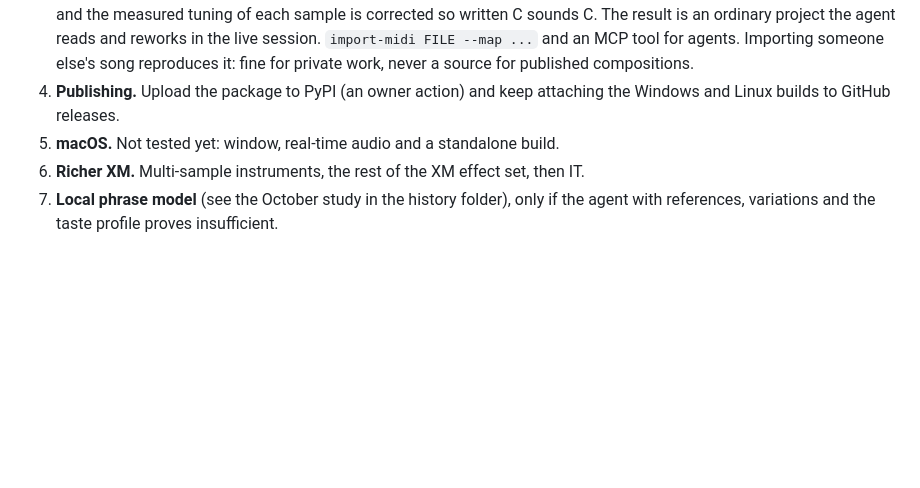
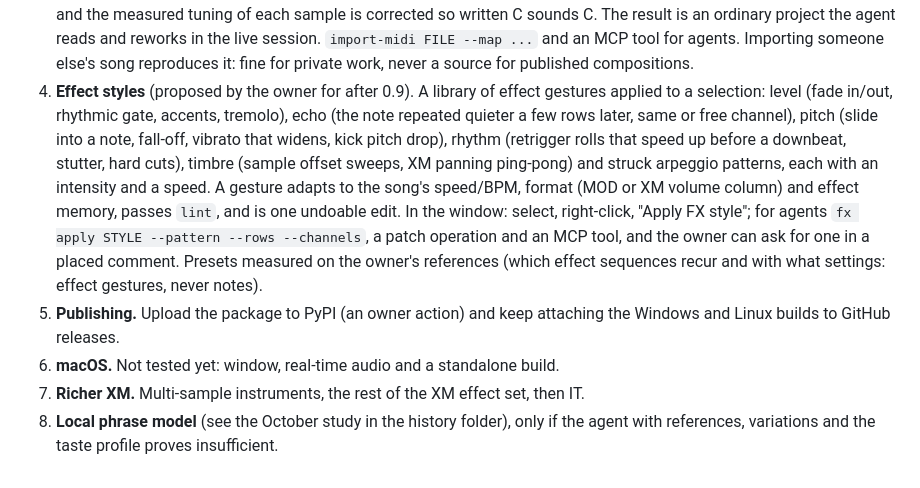
Before and after one commit to ArthurReboulSalze/ChipLoom, a Markdown page: docs/ROADMAP.md, the part around the change. Drawn GitHub-style; blank space fills up the shorter version.

Commit message:
Roadmap: effect styles applied to a selection, after 0.9
Co-Authored-By: Claude Opus 5.5 <noreply@anthropic.com>

```diff
--- a/docs/ROADMAP.md
+++ b/docs/ROADMAP.md
@@ -72,9 +72,19 @@ These are proposals. Each still needs the owner's agreement.
    each sample is corrected so written C sounds C. The result is an ordinary project the agent reads and
    reworks in the live session. `import-midi FILE --map ...` and an MCP tool for agents. Importing someone
    else's song reproduces it: fine for private work, never a source for published compositions.
-4. **Publishing.** Upload the package to PyPI (an owner action) and keep attaching the Windows and Linux
+4. **Effect styles** (proposed by the owner for after 0.9). A library of effect gestures applied to a
+   selection: level (fade in/out, rhythmic gate, accents, tremolo), echo (the note repeated quieter a few
+   rows later, same or free channel), pitch (slide into a note, fall-off, vibrato that widens, kick pitch
+   drop), rhythm (retrigger rolls that speed up before a downbeat, stutter, hard cuts), timbre (sample
+   offset sweeps, XM panning ping-pong) and struck arpeggio patterns, each with an intensity and a speed.
+   A gesture adapts to the song's speed/BPM, format (MOD or XM volume column) and effect memory, passes
+   `lint`, and is one undoable edit. In the window: select, right-click, "Apply FX style"; for agents
+   `fx apply STYLE --pattern --rows --channels`, a patch operation and an MCP tool, and the owner can ask
+   for one in a placed comment. Presets measured on the owner's references (which effect sequences recur
+   and with what settings: effect gestures, never notes).
+5. **Publishing.** Upload the package to PyPI (an owner action) and keep attaching the Windows and Linux
    builds to GitHub releases.
-5. **macOS.** Not tested yet: window, real-time audio and a standalone build.
-6. **Richer XM.** Multi-sample instruments, the rest of the XM effect set, then IT.
-7. **Local phrase model** (see the October study in the history folder), only if the agent with
+6. **macOS.** Not tested yet: window, real-time audio and a standalone build.
+7. **Richer XM.** Multi-sample instruments, the rest of the XM effect set, then IT.
+8. **Local phrase model** (see the October study in the history folder), only if the agent with
    references, variations and the taste profile proves insufficient.
```
